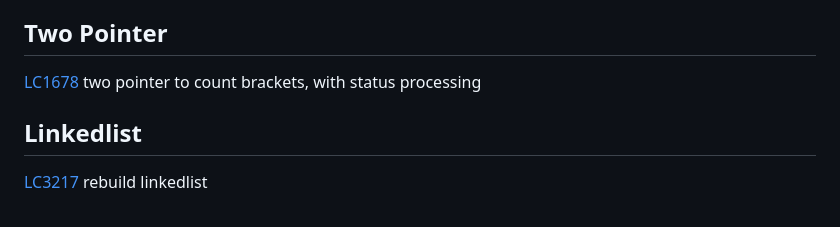
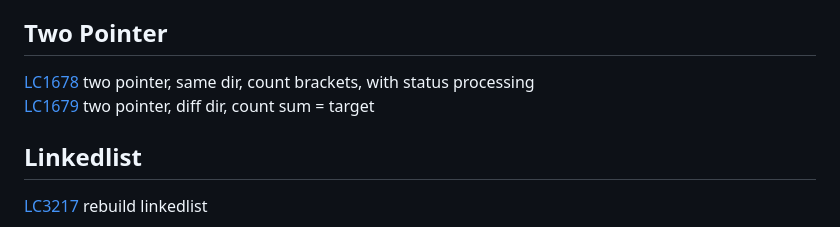
Before and after one commit to gongyisheng/playground, a Markdown page: algorithm/readme-problems.md, the part around the change. Rendered like a GitHub page.

Commit message:
update two pointer

```diff
--- a/algorithm/readme-problems.md
+++ b/algorithm/readme-problems.md
@@ -55,7 +55,8 @@
 [LC1054](https://leetcode.com/problems/distant-barcodes) heap, pick most frequent first
 
 ## Two Pointer
-[LC1678](https://leetcode.com/problems/goal-parser-interpretation) two pointer to count brackets, with status processing
+[LC1678](https://leetcode.com/problems/goal-parser-interpretation) two pointer, same dir, count brackets, with status processing
+[LC1679](https://leetcode.com/problems/max-number-of-k-sum-pairs) two pointer, diff dir, count sum = target
 
 ## Linkedlist
 [LC3217](https://leetcode.com/problems/delete-nodes-from-linked-list-present-in-array) rebuild linkedlist
```
